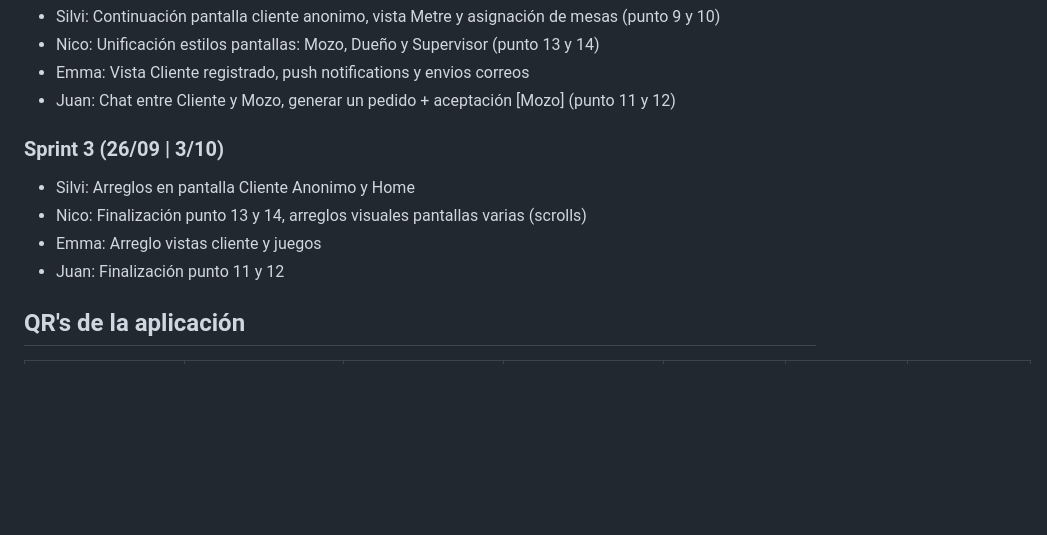
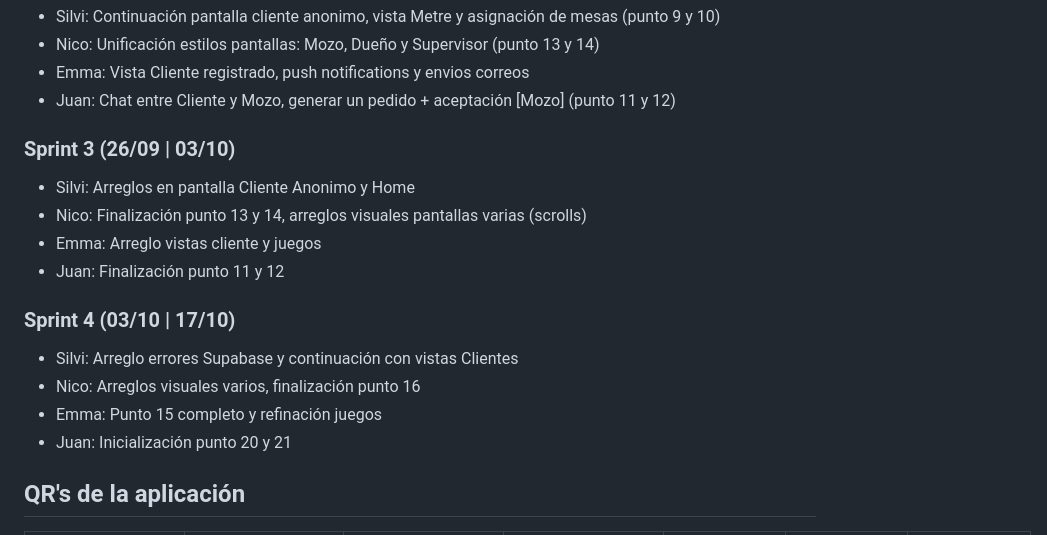
Before and after one commit to nmdoyhenart/Chido-2026, a Markdown page: README.md, the part around the change. Drawn GitHub-style; blank space fills up the shorter version.

Commit message:
Update sprint dates and add Sprint 4 details

```diff
--- a/README.md
+++ b/README.md
@@ -45,11 +45,17 @@ Aplicación mobile para la gestión integral de un restaurante, enfocada en la e
 - Emma: Vista Cliente registrado, push notifications y envios correos
 - Juan: Chat entre Cliente y Mozo, generar un pedido + aceptación [Mozo] (punto 11 y 12)
 
-### Sprint 3 (26/09 | 3/10)
+### Sprint 3 (26/09 | 03/10)
 - Silvi: Arreglos en pantalla Cliente Anonimo y Home
 - Nico: Finalización punto 13 y 14, arreglos visuales pantallas varias (scrolls)
 - Emma: Arreglo vistas cliente y juegos
 - Juan: Finalización punto 11 y 12
+
+### Sprint 4 (03/10 | 17/10)
+- Silvi: Arreglo errores Supabase y continuación con vistas Clientes
+- Nico: Arreglos visuales varios, finalización punto 16
+- Emma: Punto 15 completo y refinación juegos
+- Juan: Inicialización punto 20 y 21
 
 ## QR's de la aplicación
 
```
